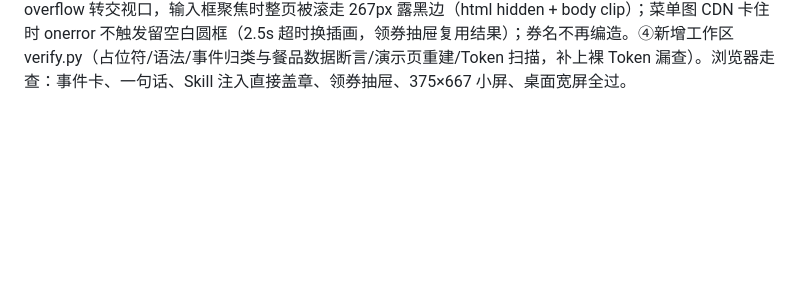
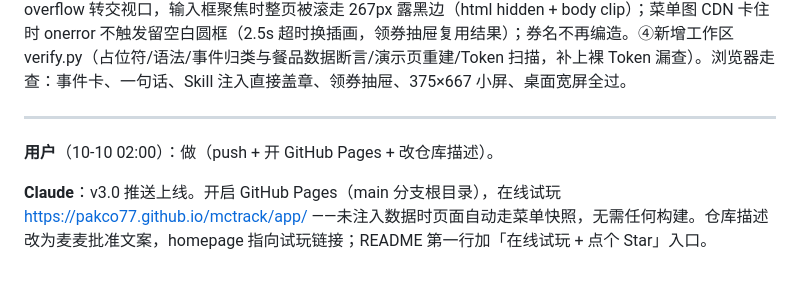
Before and after one commit to pakco77/mctrack, a Markdown page: workbuddy.md, the part around the change. GitHub-like rendering; blank space fills up the shorter version.

```diff
--- a/workbuddy.md
+++ b/workbuddy.md
@@ -86,3 +86,9 @@
 **用户**（10-10 01:00，Claude Code 接手）：为了拿第一，继续这个项目还是重新选定位？→ 担心产品本身不够优秀，不确定麦当劳 MCP 能玩出什么花；希望符合某个场景的第一性原理，能提供情绪价值，最后引导到吃 → 完全同意，开工。
 
 **Claude**：v3.0 重新定位为「麦麦批准 McApproved」：说一件今天发生的事，麦当劳给你盖章批一顿。①分析：排名纯看 Star；150 个作品里省钱 48 / 健康 27 / 多人 24 / 人格回忆 17，情绪类仅 3 个，赛道对；但旧链条（自拍读表情 + 金曲 + 贴纸）是三个噱头叠加，读脸不可信、识别模型国内加载不了，缺"被说中"的瞬间。MCP 33 个工具本质是交易管道（菜单/券/算价/下单/积分抽奖），情绪只能来自场景。第一性原理：人在情绪时刻吃麦当劳是"用最小代价给今天一个交代"，结构为 事件 → 被看见 → 被允许 → 吃。②落地：输入改为"今天发生了什么"（8 张事件卡 + 一句话，关键词按序归类，没命中就照抄原话上批准书）；批准书含事由/犒劳指数/判词/食物照片贴上/红章落下（Web Audio 闷响 + 震动 + 烟花）；犒劳指数定份量 93→774 kcal，热量取自 MCP list-nutrition-foods 实测，最低档只批一个甜筒（合规：不宣扬过量进食）；删除相机、face-api、MediaPipe、金曲库、音乐合成器（961→547 行）。③顺手修复：原文件直接打开会因占位符 ReferenceError 整页失效（改为 JSON 数据标签，未注入走快照，也能直接网页托管）；body overflow 转交视口，输入框聚焦时整页被滚走 267px 露黑边（html hidden + body clip）；菜单图 CDN 卡住时 onerror 不触发留空白圆框（2.5s 超时换插画，领券抽屉复用结果）；券名不再编造。④新增工作区 verify.py（占位符/语法/事件归类与餐品数据断言/演示页重建/Token 扫描，补上裸 Token 漏查）。浏览器走查：事件卡、一句话、Skill 注入直接盖章、领券抽屉、375×667 小屏、桌面宽屏全过。
+
+---
+
+**用户**（10-10 02:00）：做（push + 开 GitHub Pages + 改仓库描述）。
+
+**Claude**：v3.0 推送上线。开启 GitHub Pages（main 分支根目录），在线试玩 https://pakco77.github.io/mctrack/app/ ——未注入数据时页面自动走菜单快照，无需任何构建。仓库描述改为麦麦批准文案，homepage 指向试玩链接；README 第一行加「在线试玩 + 点个 Star」入口。
```
Also changed, not shown: README.md (+3 -1 lines).
